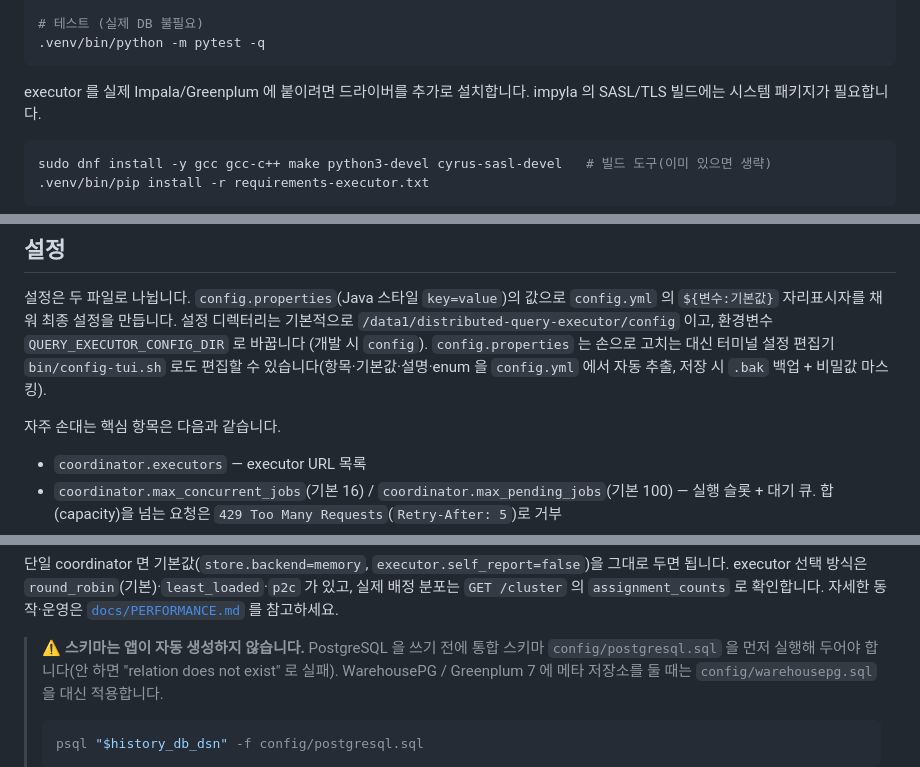
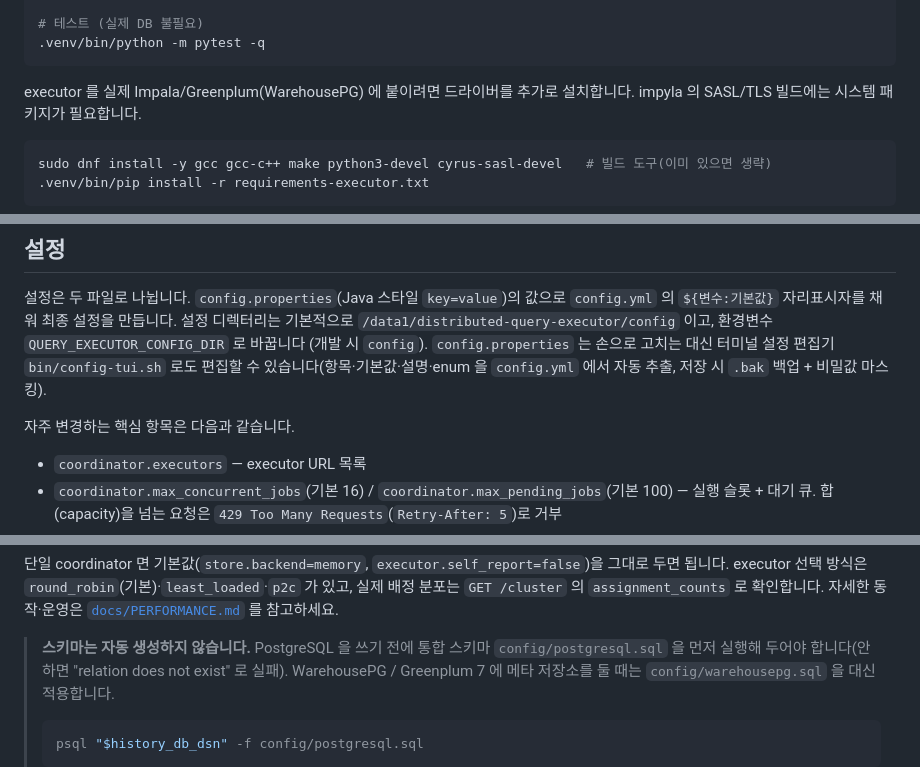
Before and after one commit to DataDynamics/distributed-query-executor, a Markdown page: README.md, 3 parts joined by grey strips. GitHub-like rendering.

````diff
--- a/README.md
+++ b/README.md
@@ -82,7 +82,7 @@ python3.9 -m venv .venv
 .venv/bin/python -m pytest -q
 ```
 
-executor 를 실제 Impala/Greenplum 에 붙이려면 드라이버를 추가로 설치합니다. impyla 의 SASL/TLS
+executor 를 실제 Impala/Greenplum(WarehousePG) 에 붙이려면 드라이버를 추가로 설치합니다. impyla 의 SASL/TLS
 빌드에는 시스템 패키지가 필요합니다.
 
 ```bash
@@ -136,7 +136,7 @@ tests/           # pytest (검증/라이프사이클/admission/대시보드)
 `bin/config-tui.sh` 로도 편집할 수 있습니다(항목·기본값·설명·enum 을 `config.yml` 에서 자동 추출,
 저장 시 `.bak` 백업 + 비밀값 마스킹).
 
-자주 손대는 핵심 항목은 다음과 같습니다.
+자주 변경하는 핵심 항목은 다음과 같습니다.
 
 - `coordinator.executors` — executor URL 목록
 - `coordinator.max_concurrent_jobs`(기본 16) / `coordinator.max_pending_jobs`(기본 100) —
@@ -218,7 +218,7 @@ coordinator·executor 가 같은 곳을 보게 하는 것입니다.
 `GET /cluster` 의 `assignment_counts` 로 확인합니다. 자세한 동작·운영은
 [`docs/PERFORMANCE.md`](docs/PERFORMANCE.md) 를 참고하세요.
 
-> ⚠️ **스키마는 앱이 자동 생성하지 않습니다.** PostgreSQL 을 쓰기 전에 통합 스키마
+> **스키마는 자동 생성하지 않습니다.** PostgreSQL 을 쓰기 전에 통합 스키마
 > `config/postgresql.sql` 을 먼저 실행해 두어야 합니다(안 하면 "relation does not exist" 로 실패).
 > WarehousePG / Greenplum 7 에 메타 저장소를 둘 때는 `config/warehousepg.sql` 을 대신 적용합니다.
 > ```bash
````
Also changed, not shown: other parts of README.md (+10 -10 lines).
